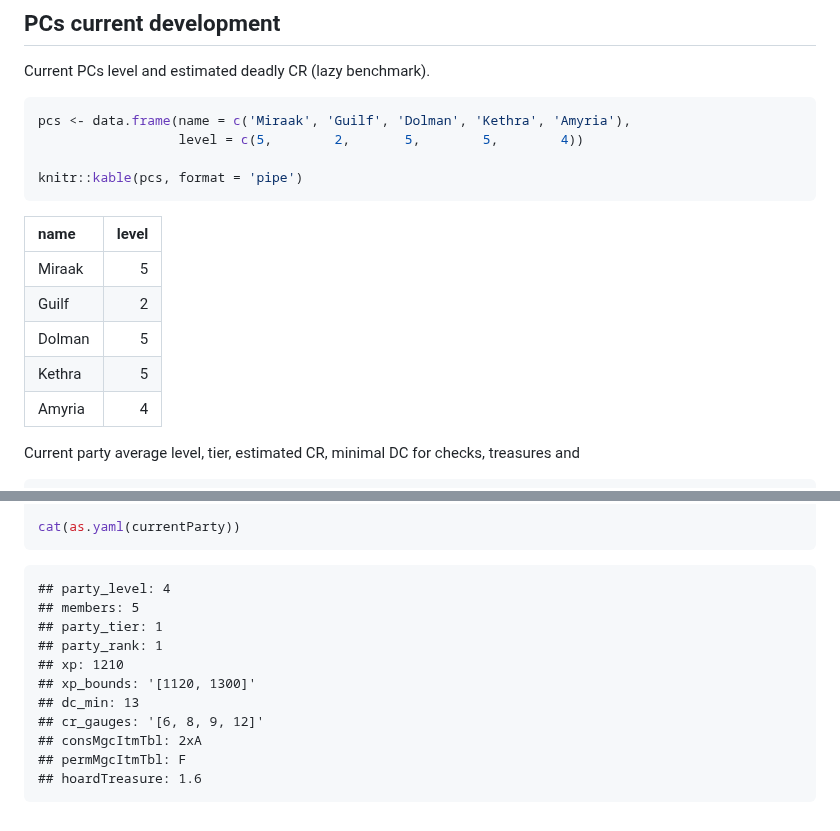
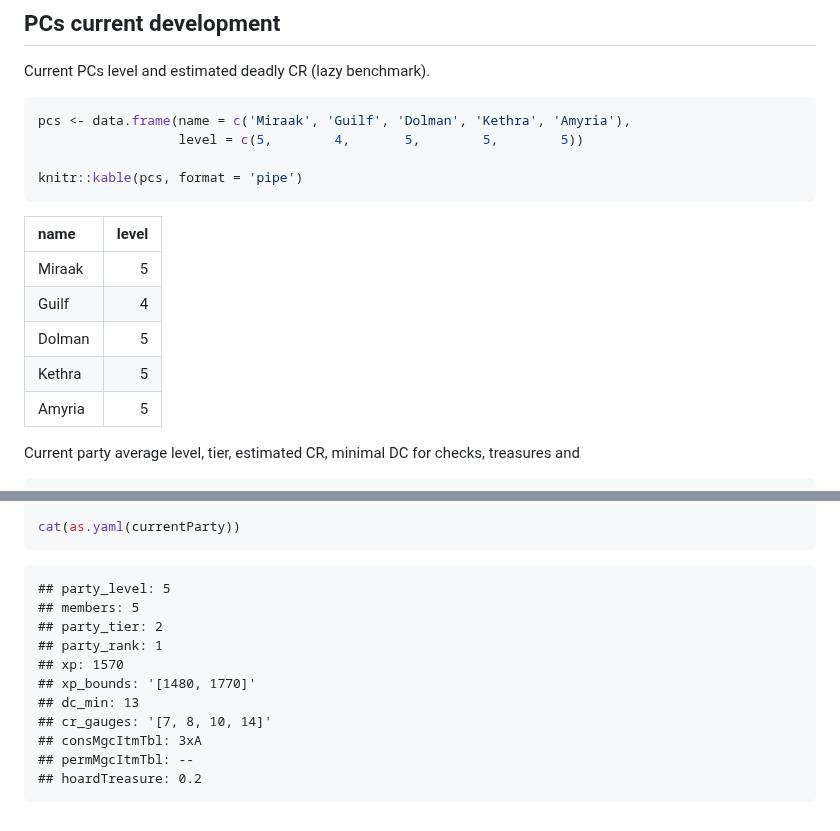
Before and after one commit to terra-campaigns/arrival, a Markdown page: rules/levels.md, 2 parts joined by grey strips. GitHub-like rendering.

Commit message:
chap10 updated levels

````diff
--- a/rules/levels.md
+++ b/rules/levels.md
@@ -156,7 +156,7 @@ Current PCs level and estimated deadly CR (lazy benchmark).
 
 ``` r
 pcs <- data.frame(name = c('Miraak', 'Guilf', 'Dolman', 'Kethra', 'Amyria'),
-                  level = c(5,        2,       5,        5,        4))
+                  level = c(5,        4,       5,        5,        5))
 
 knitr::kable(pcs, format = 'pipe')
 ```
@@ -164,10 +164,10 @@ knitr::kable(pcs, format = 'pipe')
 | name   | level |
 |:-------|------:|
 | Miraak |     5 |
-| Guilf  |     2 |
+| Guilf  |     4 |
 | Dolman |     5 |
 | Kethra |     5 |
-| Amyria |     4 |
+| Amyria |     5 |
 
 Current party average level, tier, estimated CR, minimal DC for checks,
 treasures and
@@ -194,14 +194,14 @@ currentParty <- data.frame(level = as.integer(round(mean(pcs$level))),
 cat(as.yaml(currentParty))
 ```
 
-    ## party_level: 4
+    ## party_level: 5
     ## members: 5
-    ## party_tier: 1
+    ## party_tier: 2
     ## party_rank: 1
-    ## xp: 1210
-    ## xp_bounds: '[1120, 1300]'
+    ## xp: 1570
+    ## xp_bounds: '[1480, 1770]'
     ## dc_min: 13
-    ## cr_gauges: '[6, 8, 9, 12]'
-    ## consMgcItmTbl: 2xA
-    ## permMgcItmTbl: F
-    ## hoardTreasure: 1.6
+    ## cr_gauges: '[7, 8, 10, 14]'
+    ## consMgcItmTbl: 3xA
+    ## permMgcItmTbl: --
+    ## hoardTreasure: 0.2
````
